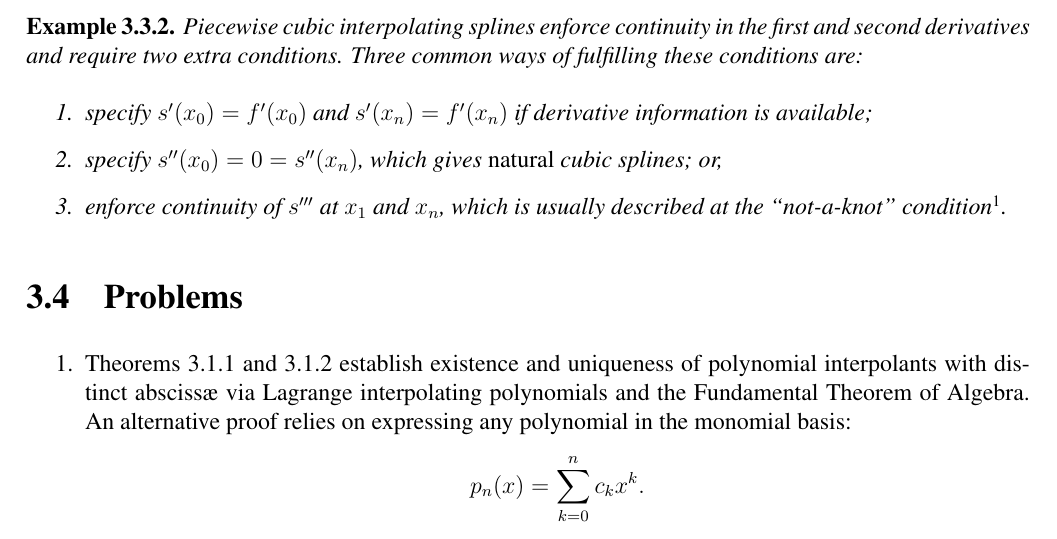
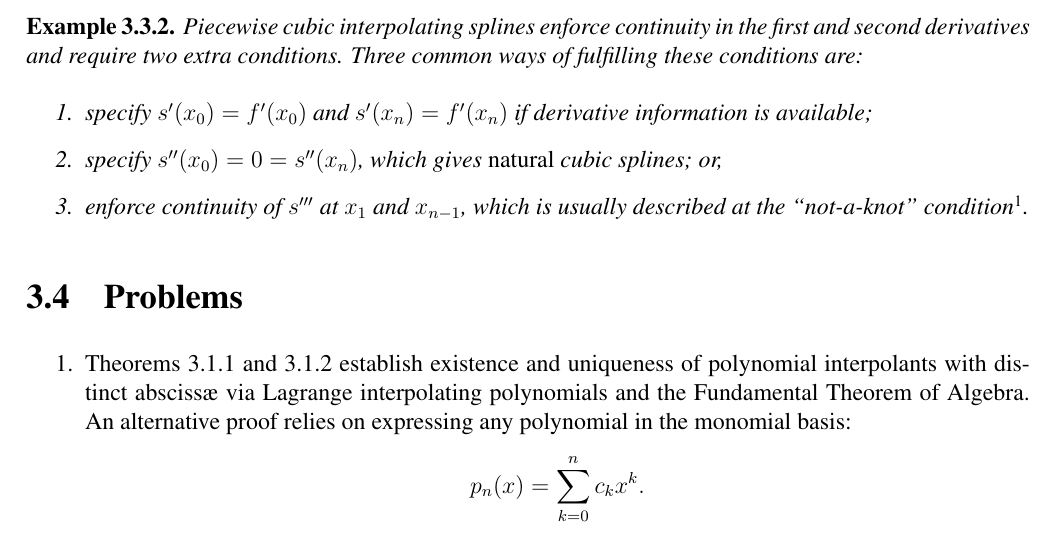
Before and after one commit to MikaelSlevinsky/MATH2160, a LaTeX thesis (tex/MATH2160.tex, which reads tex/InterpolationApproximation.tex): part of page 72 of 114, cut so that both start at the same text. Compiled offline with pdfLaTeX.

Commit message:
fix typo on not-a-knot

```diff
--- a/tex/InterpolationApproximation.tex
+++ b/tex/InterpolationApproximation.tex
@@ -752,7 +752,7 @@ Piecewise cubic interpolating splines enforce continuity in the first and second
 \begin{enumerate}
 \item specify $s'(x_0)=f'(x_0)$ and $s'(x_n) = f'(x_n)$ if derivative information is available;
 \item specify $s''(x_0) = 0 = s''(x_n)$, which gives {\em natural} cubic splines; or,
-\item enforce continuity of $s'''$ at $x_1$ and $x_n$, which is usually described at the ``not-a-knot'' condition\footnote{This can be reasoned because the continuity of $s'''$ implies that the first two pieces are the same cubic spline on $[x_0,x_2]$, thus $x_1$ is not a knot, and a similar argument for $x_{n-1}$.}.
+\item enforce continuity of $s'''$ at $x_1$ and $x_{n-1}$, which is usually described at the ``not-a-knot'' condition\footnote{This can be reasoned because the continuity of $s'''$ implies that the first two pieces are the same cubic spline on $[x_0,x_2]$, thus $x_1$ is not a knot, and a similar argument for $x_{n-1}$.}.
 \end{enumerate}
 \end{example}
 
```
Also changed, not shown: 1 other file.
